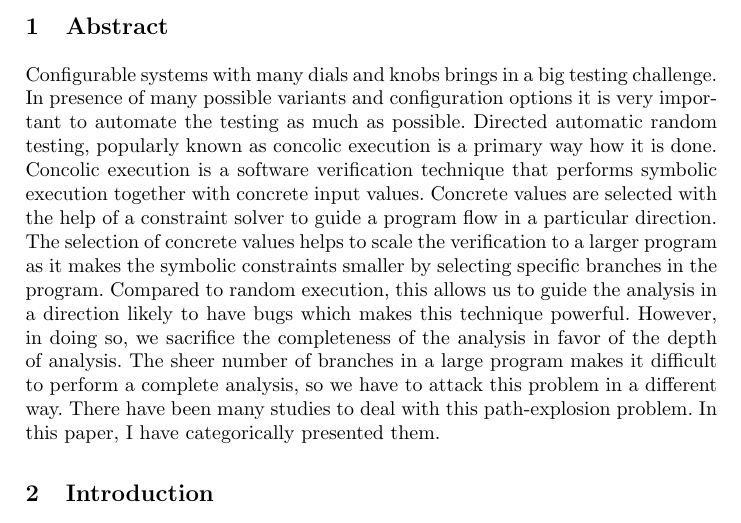
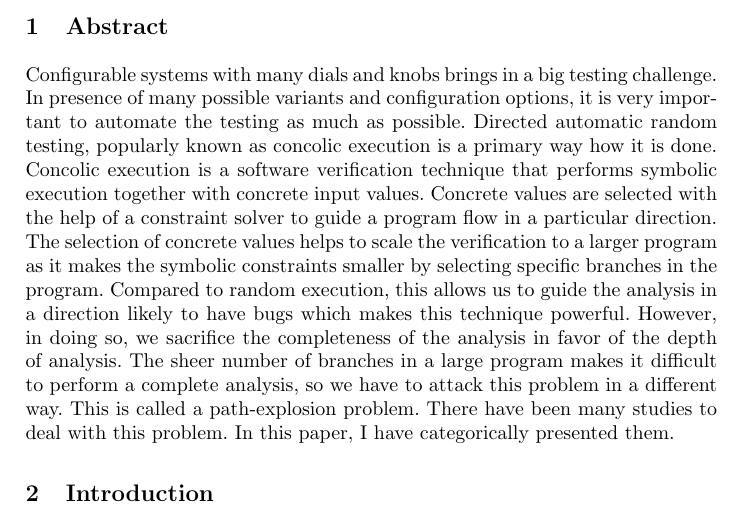
Before and after one commit to Bipinoli/Study-of-concolic-execution, a LaTeX thesis (seminar.tex): part of page 1 of 11, cut so that both start at the same text. Compiled offline with pdfLaTeX.

Commit message:
modified abstract

```diff
--- a/seminar.tex
+++ b/seminar.tex
@@ -68,7 +68,7 @@
 %*********************************************************************%
 % Introduction
 \section{Abstract}
-Configurable systems with many dials and knobs brings in a big testing challenge. In presence of many possible variants and configuration options it is very important to automate the testing as much as possible. Directed automatic random testing, popularly known as concolic execution is a primary way how it is done. Concolic execution  is a software verification technique that performs symbolic execution together with concrete input values. Concrete values are selected with the help of a constraint solver to guide a program flow in a particular direction. The selection of concrete values helps to scale the verification to a larger program as it makes the symbolic constraints smaller by selecting specific branches in the program. Compared to random execution, this allows us to guide the analysis in a direction likely to have bugs which makes this technique powerful. However, in doing so, we sacrifice the completeness of the analysis in favor of the depth of analysis. The sheer number of branches in a large program makes it difficult to perform a complete analysis, so we have to attack this problem in a different way. There have been many studies to deal with this path-explosion problem. In this paper, I have categorically presented them.
+Configurable systems with many dials and knobs brings in a big testing challenge. In presence of many possible variants and configuration options, it is very important to automate the testing as much as possible. Directed automatic random testing, popularly known as concolic execution is a primary way how it is done. Concolic execution  is a software verification technique that performs symbolic execution together with concrete input values. Concrete values are selected with the help of a constraint solver to guide a program flow in a particular direction. The selection of concrete values helps to scale the verification to a larger program as it makes the symbolic constraints smaller by selecting specific branches in the program. Compared to random execution, this allows us to guide the analysis in a direction likely to have bugs which makes this technique powerful. However, in doing so, we sacrifice the completeness of the analysis in favor of the depth of analysis. The sheer number of branches in a large program makes it difficult to perform a complete analysis, so we have to attack this problem in a different way. This is called a path-explosion problem. There have been many studies to deal with this problem. In this paper, I have categorically presented them.
 
 % --------------------------
 \section{Introduction}
```
Also changed, not shown: seminar.pdf, 3 other files.
